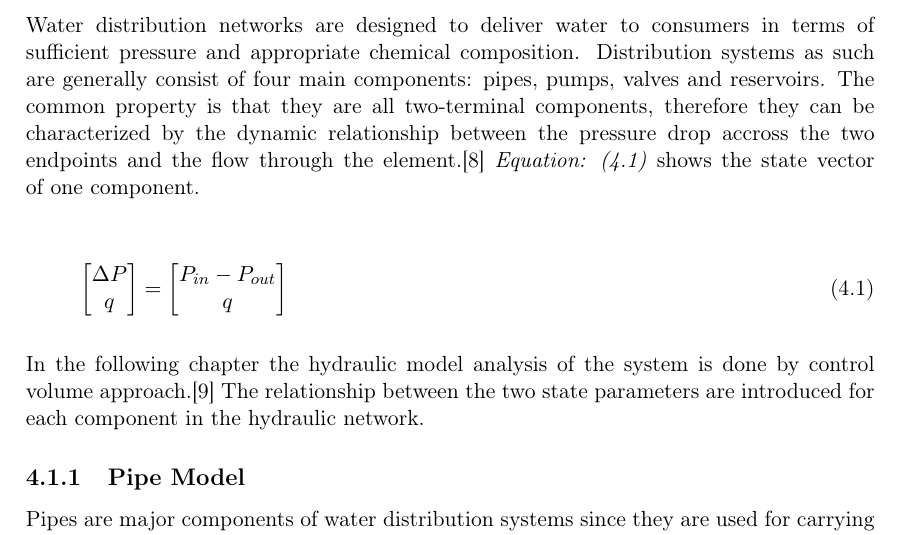
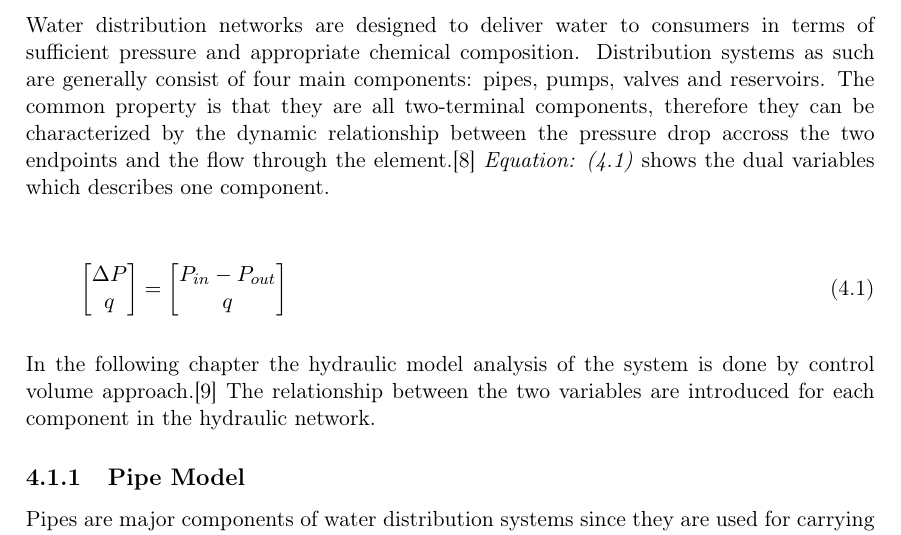
Before and after one commit to SBKrogh/WaterTank, a LaTeX thesis (Gr830.tex, which reads report/analysis/Hydraulic_Model.tex): part of page 19 of 47, cut so that both start at the same text. Compiled offline with pdfLaTeX.

Commit message:
State vector correction to dual variables

```diff
--- a/report/analysis/Hydraulic_Model.tex
+++ b/report/analysis/Hydraulic_Model.tex
@@ -1,7 +1,7 @@
 \section{Hydraulic Model}
 \label{HydraulicModel}
 
-Water distribution networks are designed to deliver water to consumers in terms of sufficient pressure and appropriate chemical composition. Distribution systems as such are generally consist of four main components: pipes, pumps, valves and reservoirs. The common property is that they are all two-terminal components, therefore they can be characterized by the dynamic relationship between the pressure drop accross the two endpoints and the flow through the element.\cite{Kallesoe2009}  \eqref{ComponentState} shows the state vector of one component.
+Water distribution networks are designed to deliver water to consumers in terms of sufficient pressure and appropriate chemical composition. Distribution systems as such are generally consist of four main components: pipes, pumps, valves and reservoirs. The common property is that they are all two-terminal components, therefore they can be characterized by the dynamic relationship between the pressure drop accross the two endpoints and the flow through the element.\cite{Kallesoe2009}  \eqref{ComponentState} shows the dual variables which describes one component.
 
 \begin{equation}
 \label{ComponentState}
@@ -17,7 +17,7 @@ Water distribution networks are designed to deliver water to consumers in terms
 \end{equation}
 \\
 In the following chapter the hydraulic model analysis of the system is done by control volume approach.\cite{Hunt_Fluidmechanics}
-The relationship between the two state parameters are introduced for each component in the hydraulic network.
+The relationship between the two variables are introduced for each component in the hydraulic network.
 
 
 \subsection{Pipe Model}
```
